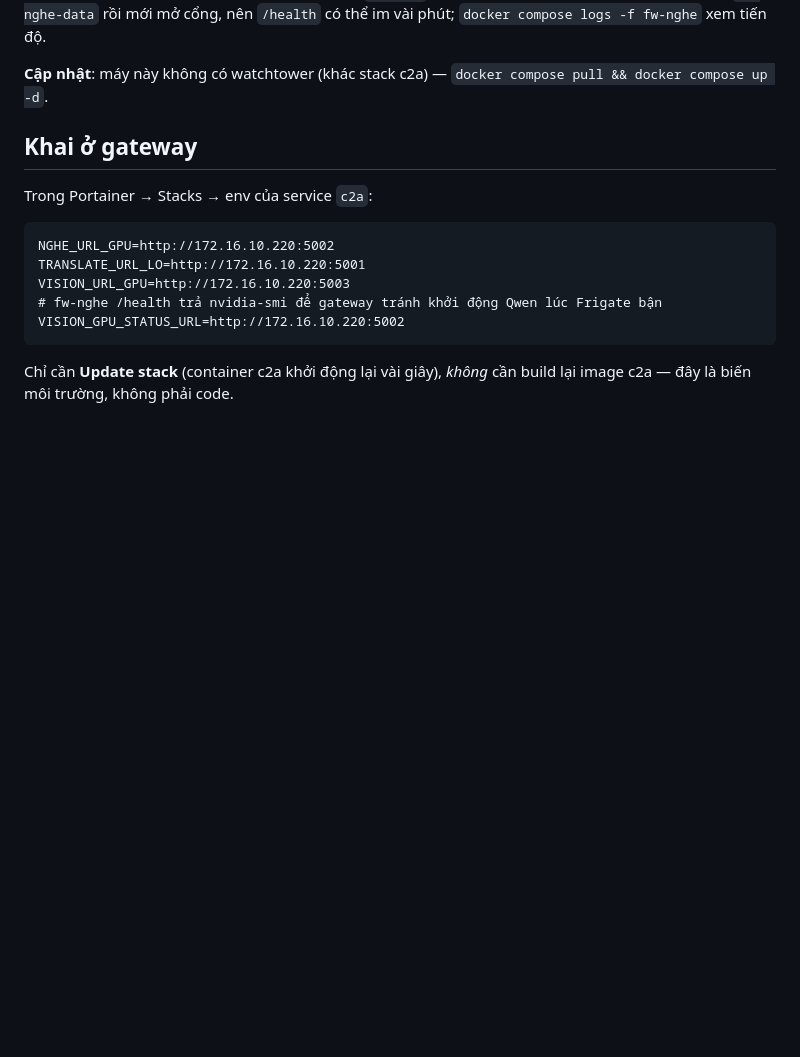
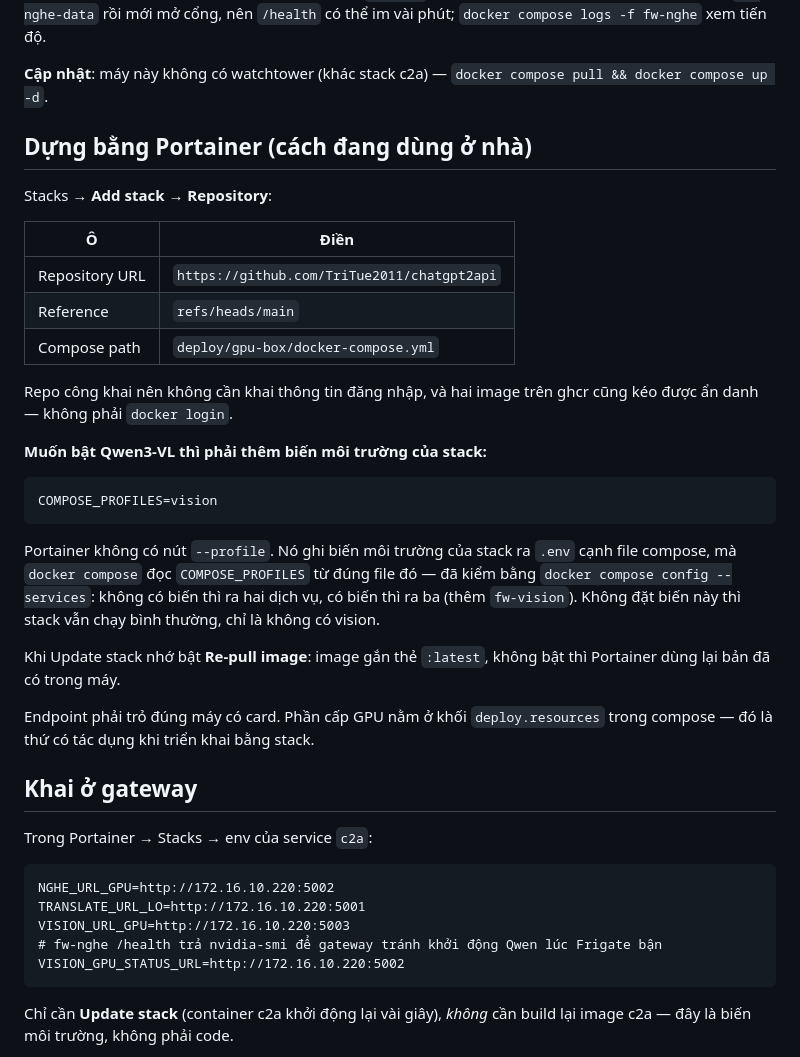
Before and after one commit to TriTue2011/chatgpt2api, a Markdown page: deploy/gpu-box/README.md, the part around the change. GitHub-like rendering; blank space fills up the shorter version.

Commit message:
docs(máy GPU): cách dựng bằng Portainer, kèm bẫy profiles
Ở nhà stack quản lý bằng Portainer chứ không gõ `docker compose` trên host,
mà Portainer không có nút `--profile` — nên `fw-vision` sẽ im lặng không
chạy. Cách đúng là đặt biến môi trường COMPOSE_PROFILES=vision cho stack:
Portainer ghi biến ra .env cạnh compose, docker compose đọc từ đó. Đã kiểm
bằng `docker compose config --services` (2 dịch vụ khi không có biến, 3 khi
có). Kèm cấu hình Repository để Portainer kéo thẳng compose từ repo.

Co-Authored-By: Claude Opus 5 (1M context) <noreply@anthropic.com>

````diff
--- a/deploy/gpu-box/README.md
+++ b/deploy/gpu-box/README.md
@@ -51,6 +51,37 @@ im vài phút; `docker compose logs -f fw-nghe` xem tiến độ.
 
 **Cập nhật**: máy này không có watchtower (khác stack c2a) —
 `docker compose pull && docker compose up -d`.
+
+## Dựng bằng Portainer (cách đang dùng ở nhà)
+
+Stacks → **Add stack** → **Repository**:
+
+| Ô | Điền |
+|---|---|
+| Repository URL | `https://github.com/TriTue2011/chatgpt2api` |
+| Reference | `refs/heads/main` |
+| Compose path | `deploy/gpu-box/docker-compose.yml` |
+
+Repo công khai nên không cần khai thông tin đăng nhập, và hai image trên ghcr
+cũng kéo được ẩn danh — không phải `docker login`.
+
+**Muốn bật Qwen3-VL thì phải thêm biến môi trường của stack:**
+
+```
+COMPOSE_PROFILES=vision
+```
+
+Portainer không có nút `--profile`. Nó ghi biến môi trường của stack ra `.env`
+cạnh file compose, mà `docker compose` đọc `COMPOSE_PROFILES` từ đúng file đó —
+đã kiểm bằng `docker compose config --services`: không có biến thì ra hai dịch
+vụ, có biến thì ra ba (thêm `fw-vision`). Không đặt biến này thì stack vẫn chạy
+bình thường, chỉ là không có vision.
+
+Khi Update stack nhớ bật **Re-pull image**: image gắn thẻ `:latest`, không bật
+thì Portainer dùng lại bản đã có trong máy.
+
+Endpoint phải trỏ đúng máy có card. Phần cấp GPU nằm ở khối `deploy.resources`
+trong compose — đó là thứ có tác dụng khi triển khai bằng stack.
 
 ## Khai ở gateway
 
````
